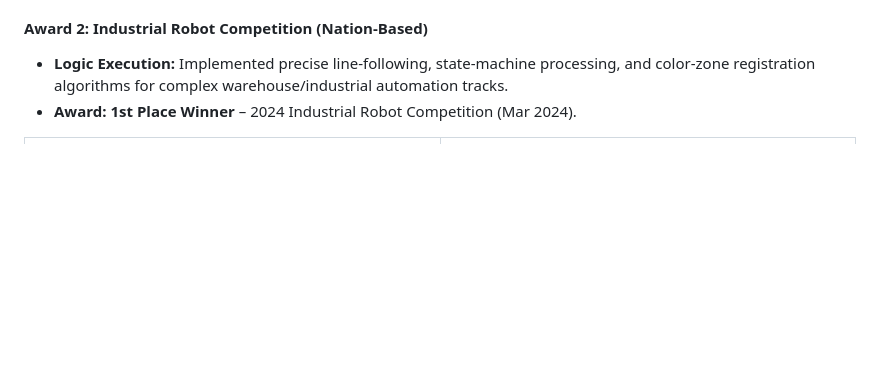
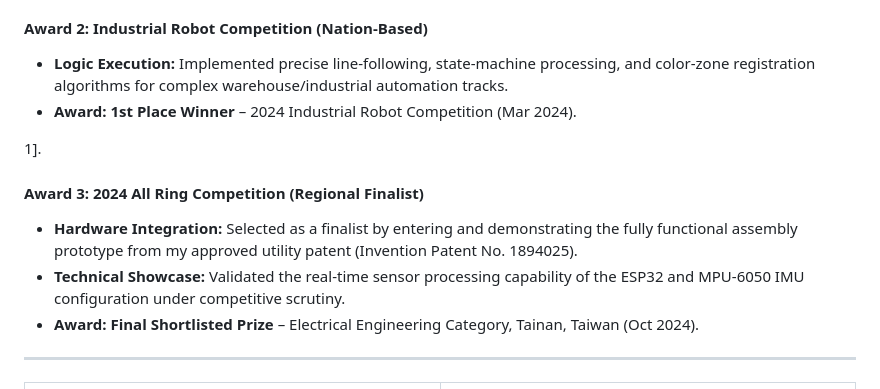
Before and after one commit to anshenglu2019-design/anshenglu2019-design.github.io, a Markdown page: README.md, the part around one of its changes. Drawn GitHub-style; blank space fills up the shorter version.

```diff
--- a/README.md
+++ b/README.md
@@ -141,6 +143,15 @@
 #### **Award 2: Industrial Robot Competition (Nation-Based)**
 *   **Logic Execution:** Implemented precise line-following, state-machine processing, and color-zone registration algorithms for complex warehouse/industrial automation tracks.
 *   **Award:** **1st Place Winner** – 2024 Industrial Robot Competition (Mar 2024).
+
+1].
+
+#### **Award 3: 2024 All Ring Competition (Regional Finalist)**
+*   **Hardware Integration:** Selected as a finalist by entering and demonstrating the fully functional assembly prototype from my approved utility patent (Invention Patent No. 1894025).
+*   **Technical Showcase:** Validated the real-time sensor processing capability of the ESP32 and MPU-6050 IMU configuration under competitive scrutiny.
+*   **Award:** **Final Shortlisted Prize** – Electrical Engineering Category, Tainan, Taiwan (Oct 2024).
+
+---
 
 <table>
   <tr>
```
Also changed, not shown: other parts of README.md (+2 -0 lines).
